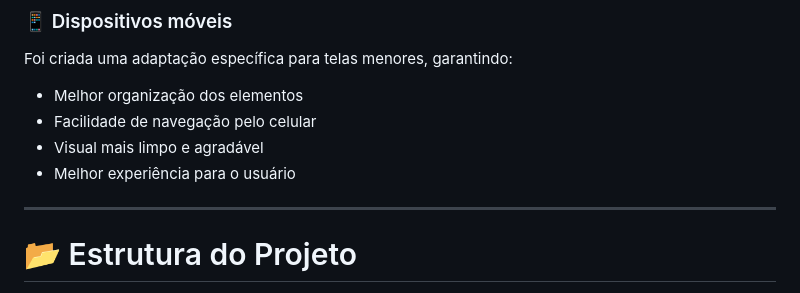
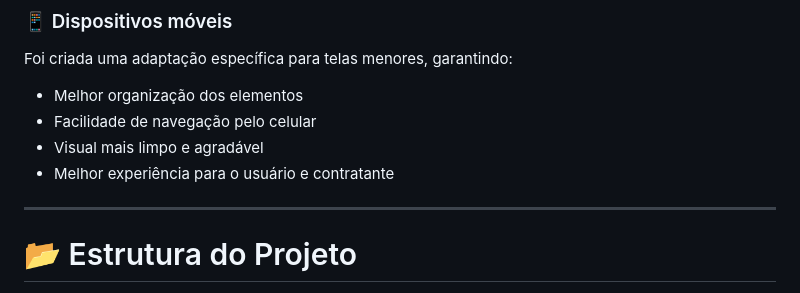
Before and after one commit to KetelynMK/public, a Markdown page: README.md, the part around the change. Rendered like a GitHub page.

Commit message:
Improve user experience description in README

```diff
--- a/README.md
+++ b/README.md
@@ -65,7 +65,7 @@ Foi criada uma adaptação específica para telas menores, garantindo:
 - Melhor organização dos elementos
 - Facilidade de navegação pelo celular
 - Visual mais limpo e agradável
-- Melhor experiência para o usuário
+- Melhor experiência para o usuário e contratante
 
 ---
 
```
